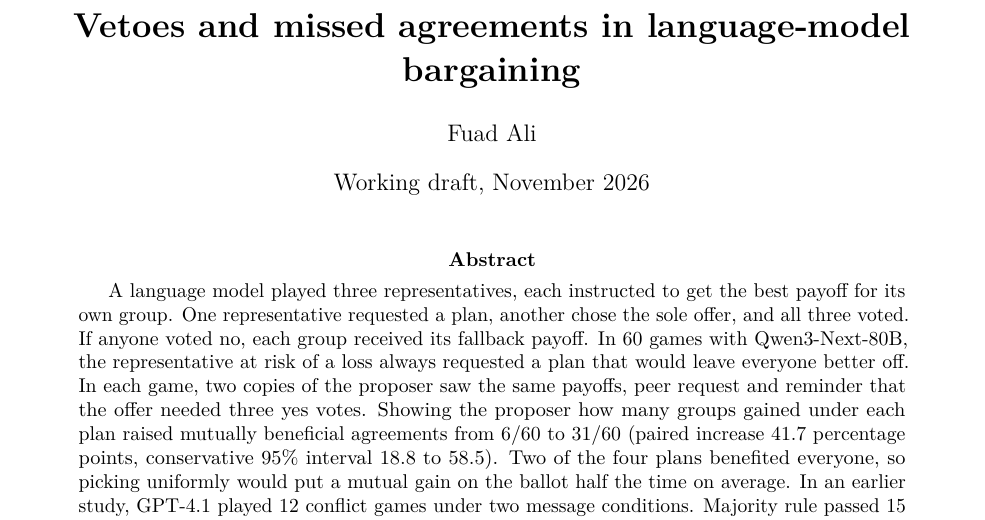
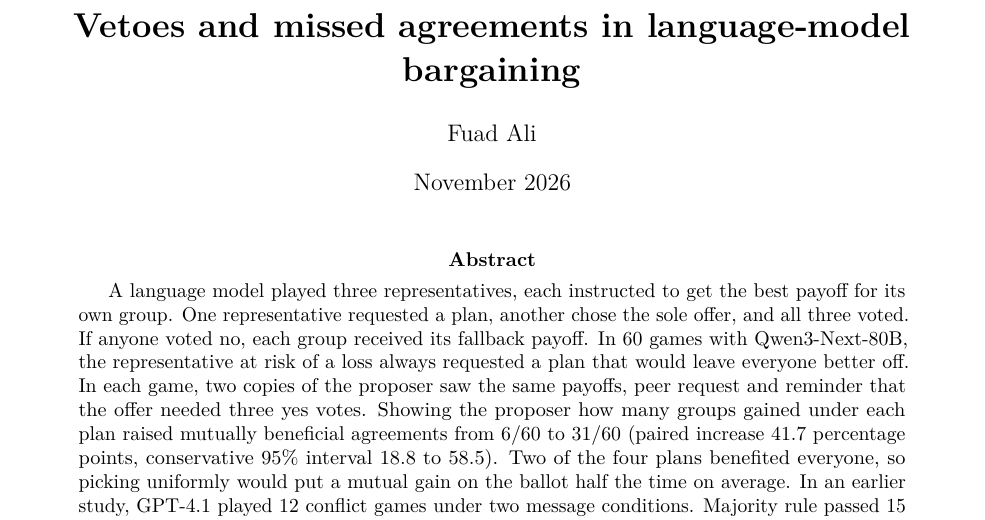
Before and after one commit to tofuadmiral/institutional-representation-abm, a LaTeX paper (paper3/manuscript/main.tex): part of page 1 of 5, cut so that both start at the same text. Compiled offline with pdfLaTeX.

Commit message:
Remove the draft label from the Paper 3 title page

```diff
--- a/paper3/manuscript/main.tex
+++ b/paper3/manuscript/main.tex
@@ -8,7 +8,7 @@
 \hypersetup{pdftitle={Vetoes and missed agreements in language-model bargaining},pdfauthor={Fuad Ali}}
 \title{\bfseries Vetoes and missed agreements in language-model bargaining}
 \author{Fuad Ali}
-\date{Working draft, November 2026}
+\date{November 2026}
 \begin{document}
 \maketitle
 \begin{abstract}
```
Also changed, not shown: paper3/manuscript/main.pdf, 1 other file.
